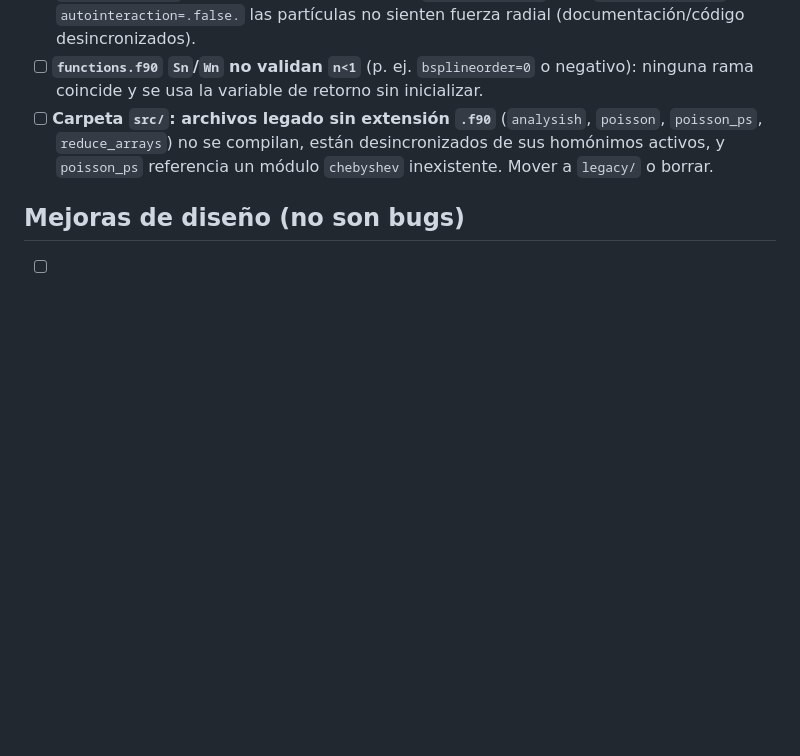
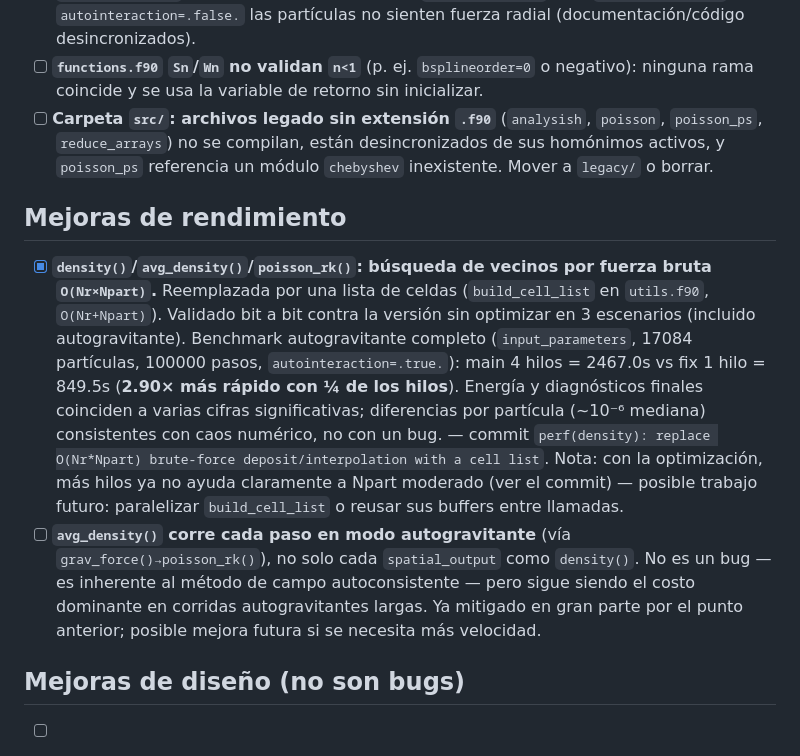
Before and after one commit to erjive/VlasovPoisson_PIC_sp, a Markdown page: BUGS_TODO.md, the part around the change. Drawn GitHub-style; blank space fills up the shorter version.

Commit message:
docs: log the cell-list performance optimization in BUGS_TODO.md
Co-Authored-By: Claude Sonnet 5 <noreply@anthropic.com>

```diff
--- a/BUGS_TODO.md
+++ b/BUGS_TODO.md
@@ -113,6 +113,30 @@ avanza.
   `poisson_ps` referencia un módulo `chebyshev` inexistente. Mover a
   `legacy/` o borrar.
 
+## Mejoras de rendimiento
+
+- [x] **`density()`/`avg_density()`/`poisson_rk()`: búsqueda de vecinos
+  por fuerza bruta `O(Nr×Npart)`.** Reemplazada por una lista de
+  celdas (`build_cell_list` en `utils.f90`, `O(Nr+Npart)`). Validado
+  bit a bit contra la versión sin optimizar en 3 escenarios (incluido
+  autogravitante). Benchmark autogravitante completo
+  (`input_parameters`, 17084 partículas, 100000 pasos,
+  `autointeraction=.true.`): main 4 hilos = 2467.0s vs fix 1 hilo =
+  849.5s (**2.90× más rápido con ¼ de los hilos**). Energía y
+  diagnósticos finales coinciden a varias cifras significativas;
+  diferencias por partícula (~10⁻⁶ mediana) consistentes con caos
+  numérico, no con un bug. — commit `perf(density): replace
+  O(Nr*Npart) brute-force deposit/interpolation with a cell list`.
+  Nota: con la optimización, más hilos ya no ayuda claramente a
+  Npart moderado (ver el commit) — posible trabajo futuro: paralelizar
+  `build_cell_list` o reusar sus buffers entre llamadas.
+- [ ] **`avg_density()` corre cada paso en modo autogravitante**
+  (vía `grav_force()→poisson_rk()`), no solo cada `spatial_output`
+  como `density()`. No es un bug — es inherente al método de campo
+  autoconsistente — pero sigue siendo el costo dominante en corridas
+  autogravitantes largas. Ya mitigado en gran parte por el punto
+  anterior; posible mejora futura si se necesita más velocidad.
+
 ## Mejoras de diseño (no son bugs)
 
 - [ ] `test_consistency` (`utils.f90`) nunca se llama desde `main.f90`
```
